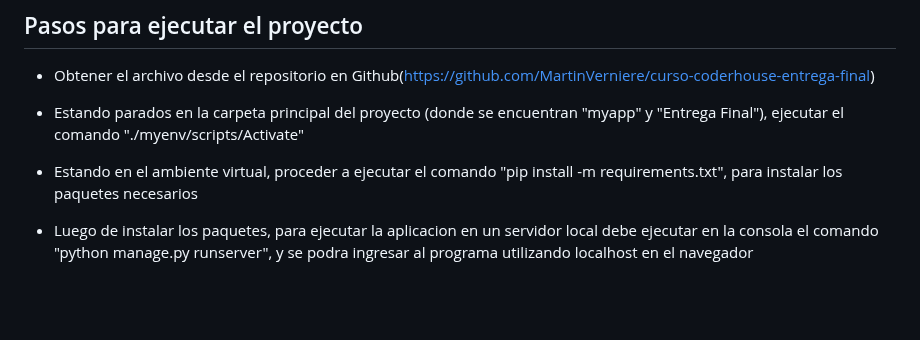
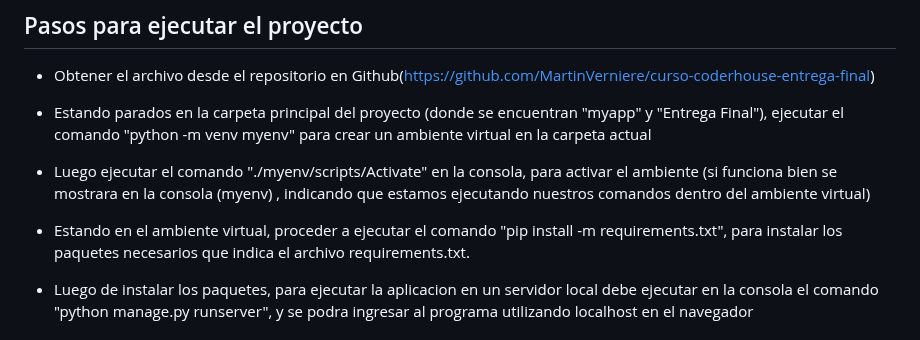
Before and after one commit to MartinVerniere/curso-coderhouse-entrega-final, a Markdown page: README.md, the part around the change. Drawn GitHub-style; blank space fills up the shorter version.

```diff
--- a/README.md
+++ b/README.md
@@ -4,9 +4,11 @@ Este es el proyecto final realizado para el curso de Python en Coderhouse.
 ## Pasos para ejecutar el proyecto
 - Obtener el archivo desde el repositorio en Github(https://github.com/MartinVerniere/curso-coderhouse-entrega-final)
 
-- Estando parados en la carpeta principal del proyecto (donde se encuentran "myapp" y "Entrega Final"), ejecutar el comando "./myenv/scripts/Activate"
+- Estando parados en la carpeta principal del proyecto (donde se encuentran "myapp" y "Entrega Final"), ejecutar el comando "python -m venv myenv" para crear un ambiente virtual en la carpeta actual
 
-- Estando en el ambiente virtual, proceder a ejecutar el comando "pip install -m requirements.txt", para instalar los paquetes necesarios
+- Luego ejecutar el comando "./myenv/scripts/Activate" en la consola, para activar el ambiente (si funciona bien se mostrara en la consola (myenv) , indicando que estamos ejecutando nuestros comandos dentro del ambiente virtual)
+
+- Estando en el ambiente virtual, proceder a ejecutar el comando "pip install -m requirements.txt", para instalar los paquetes necesarios que indica el archivo requirements.txt.
 
 - Luego de instalar los paquetes, para ejecutar la aplicacion en un servidor local debe ejecutar en la consola el comando "python manage.py runserver", y se podra ingresar al programa utilizando localhost en el navegador
 
```
